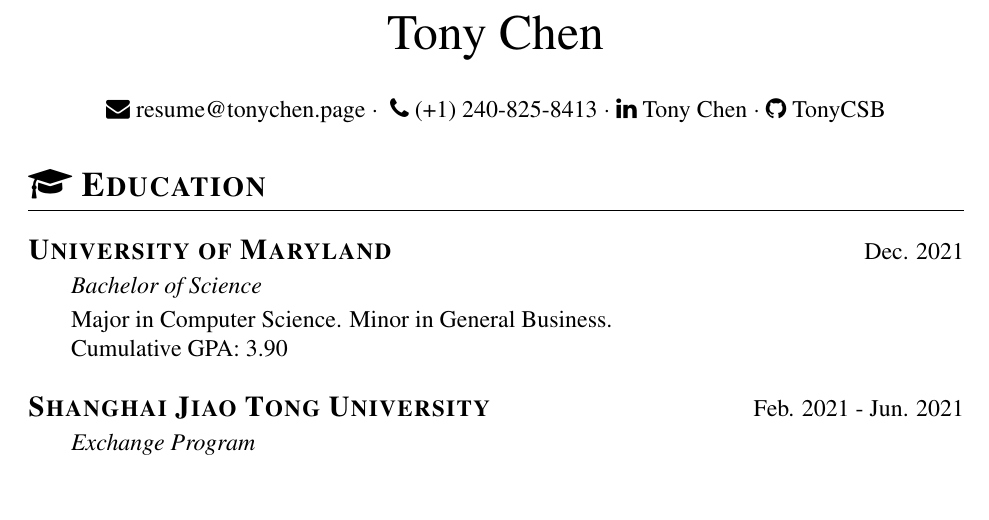
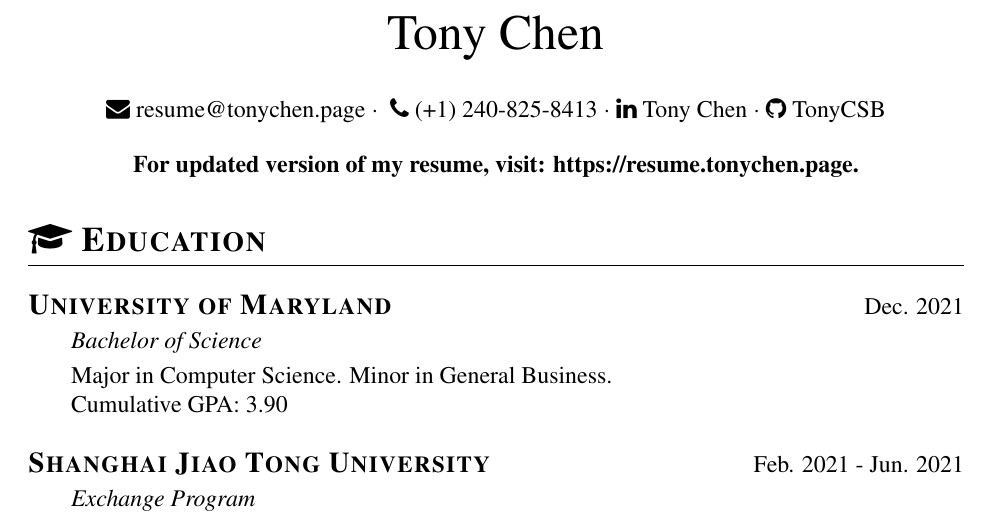
Before and after one commit to TonyCSB/Resume, a LaTeX CV (resume.tex): part of page 1 of 2, cut so that both start at the same text, the shorter picture padded with empty space. Compiled offline with pdfLaTeX.

Commit message:
Permalink

```diff
--- a/resume.tex
+++ b/resume.tex
@@ -41,6 +41,11 @@
         \linkedin{Tony Chen}{https://linkedin.tonychen.page/} $\cdot$
         \github{TonyCSB}{https://github.tonychen.page/}
     }
+
+    \begin{center}
+        \textbf{For updated version of my resume, visit: \href{https://resume.tonychen.page}{https://resume.tonychen.page}.}
+    \end{center}
+
 
     % \vspace{.5cm}
     % \en{\textbf{Available after middle Oct. 2020, preferably in the Software Engineering Department.}}
```
